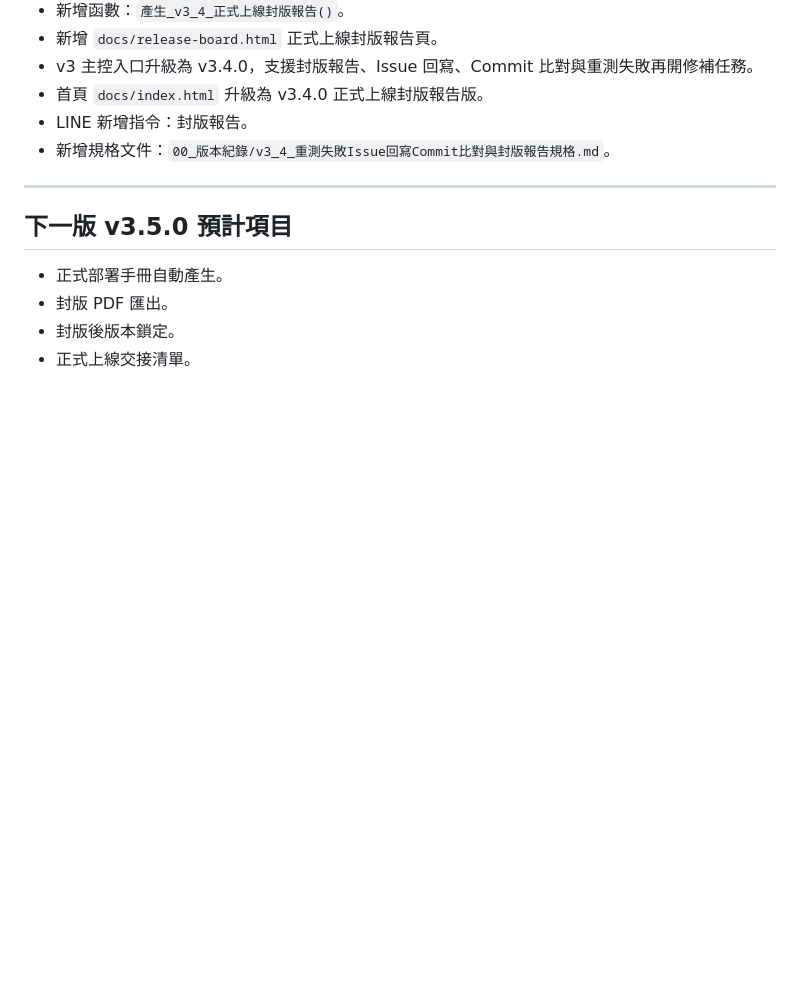
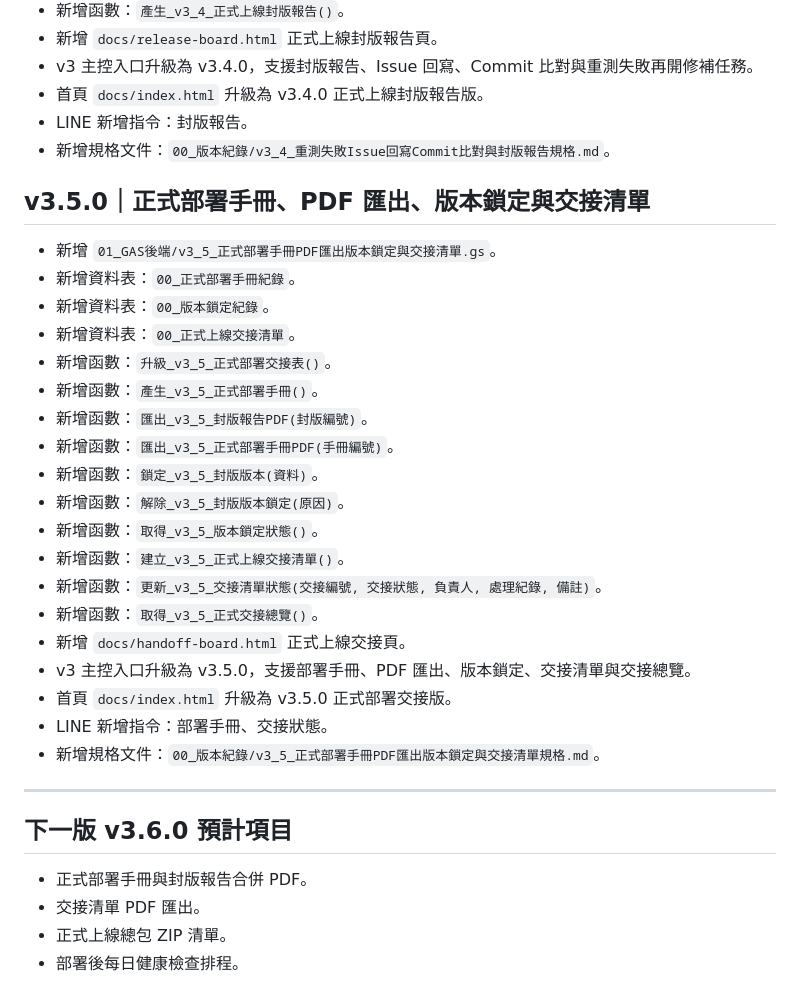
Before and after one commit to qhero70/smart-factory-worker-app, a Markdown page: smart-factory-command-center/00_版本紀錄/版本更新紀錄.md, the part around the change. Rendered like a GitHub page; blank space fills up the shorter version.

Commit message:
更新版本紀錄至 v3.5.0 正式部署交接版

```diff
--- a/smart-factory-command-center/00_版本紀錄/版本更新紀錄.md
+++ b/smart-factory-command-center/00_版本紀錄/版本更新紀錄.md
@@ -191,11 +191,33 @@
 - LINE 新增指令：封版報告。
 - 新增規格文件：`00_版本紀錄/v3_4_重測失敗Issue回寫Commit比對與封版報告規格.md`。
 
+## v3.5.0｜正式部署手冊、PDF 匯出、版本鎖定與交接清單
+
+- 新增 `01_GAS後端/v3_5_正式部署手冊PDF匯出版本鎖定與交接清單.gs`。
+- 新增資料表：`00_正式部署手冊紀錄`。
+- 新增資料表：`00_版本鎖定紀錄`。
+- 新增資料表：`00_正式上線交接清單`。
+- 新增函數：`升級_v3_5_正式部署交接表()`。
+- 新增函數：`產生_v3_5_正式部署手冊()`。
+- 新增函數：`匯出_v3_5_封版報告PDF(封版編號)`。
+- 新增函數：`匯出_v3_5_正式部署手冊PDF(手冊編號)`。
+- 新增函數：`鎖定_v3_5_封版版本(資料)`。
+- 新增函數：`解除_v3_5_封版版本鎖定(原因)`。
+- 新增函數：`取得_v3_5_版本鎖定狀態()`。
+- 新增函數：`建立_v3_5_正式上線交接清單()`。
+- 新增函數：`更新_v3_5_交接清單狀態(交接編號, 交接狀態, 負責人, 處理紀錄, 備註)`。
+- 新增函數：`取得_v3_5_正式交接總覽()`。
+- 新增 `docs/handoff-board.html` 正式上線交接頁。
+- v3 主控入口升級為 v3.5.0，支援部署手冊、PDF 匯出、版本鎖定、交接清單與交接總覽。
+- 首頁 `docs/index.html` 升級為 v3.5.0 正式部署交接版。
+- LINE 新增指令：部署手冊、交接狀態。
+- 新增規格文件：`00_版本紀錄/v3_5_正式部署手冊PDF匯出版本鎖定與交接清單規格.md`。
+
 ---
 
-## 下一版 v3.5.0 預計項目
+## 下一版 v3.6.0 預計項目
 
-- 正式部署手冊自動產生。
-- 封版 PDF 匯出。
-- 封版後版本鎖定。
-- 正式上線交接清單。
+- 正式部署手冊與封版報告合併 PDF。
+- 交接清單 PDF 匯出。
+- 正式上線總包 ZIP 清單。
+- 部署後每日健康檢查排程。
```
